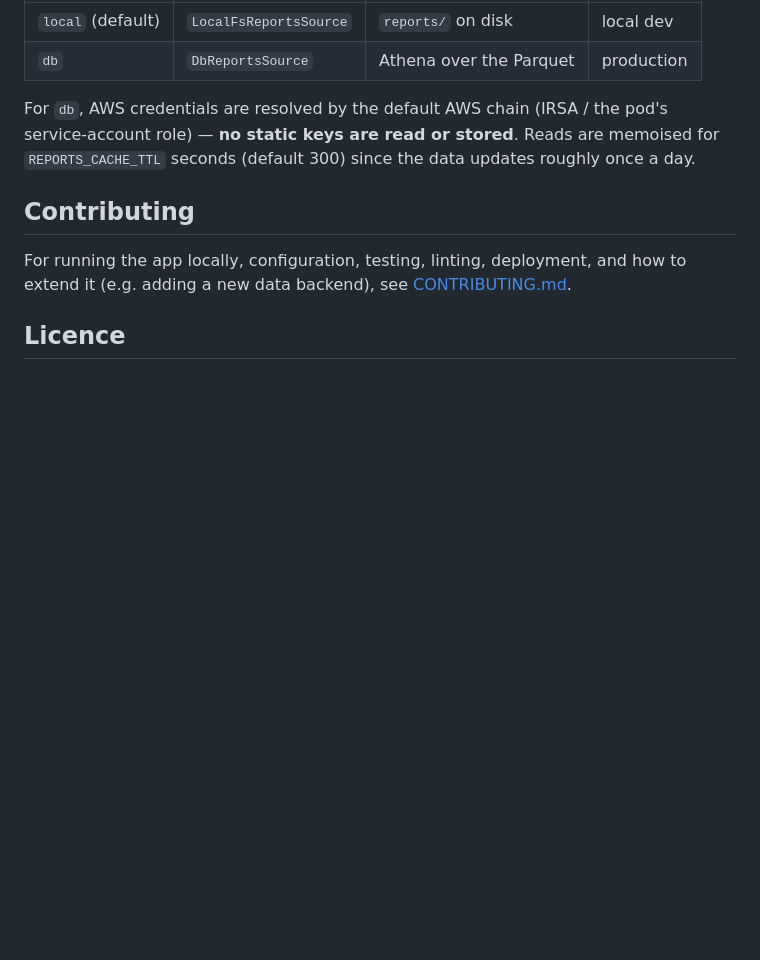
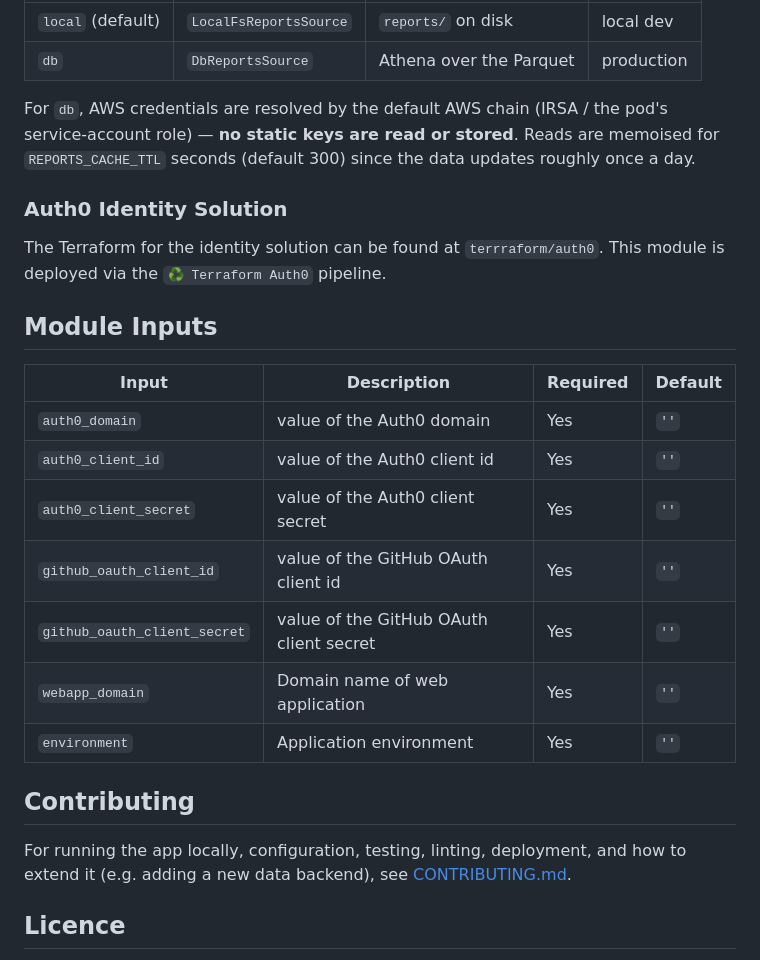
Before and after one commit to ministryofjustice/moj-copilot-ai-credits-dashboard, a Markdown page: README.md, the part around the change. Rendered like a GitHub page; blank space fills up the shorter version.

Commit message:
add auth0 section to readme

```diff
--- a/README.md
+++ b/README.md
@@ -84,6 +84,22 @@ pod's service-account role) — **no static keys are read or stored**. Reads are
 memoised for `REPORTS_CACHE_TTL` seconds (default 300) since the data updates
 roughly once a day.
 
+### Auth0 Identity Solution
+The Terraform for the identity solution can be found at `terrraform/auth0`.
+This module is deployed via the `♻️ Terraform Auth0` pipeline.
+
+## Module Inputs
+
+| Input | Description | Required | Default |
+| ------- | ------------- | ---------- | --------- |
+| `auth0_domain` | value of the Auth0 domain | Yes | `''` |
+| `auth0_client_id` | value of the Auth0 client id | Yes | `''` |
+| `auth0_client_secret` | value of the Auth0 client secret | Yes | `''` |
+| `github_oauth_client_id` | value of the GitHub OAuth client id | Yes | `''` |
+| `github_oauth_client_secret` | value of the GitHub OAuth client secret | Yes | `''` |
+| `webapp_domain` | Domain name of web application | Yes | `''` |
+| `environment` | Application environment | Yes | `''` |
+
 ## Contributing
 
 For running the app locally, configuration, testing, linting, deployment, and
```
